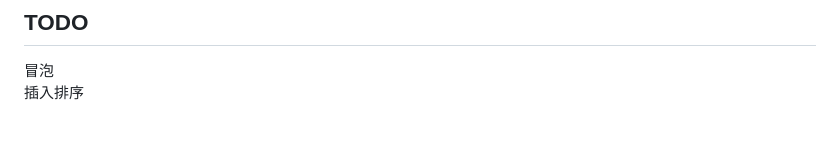
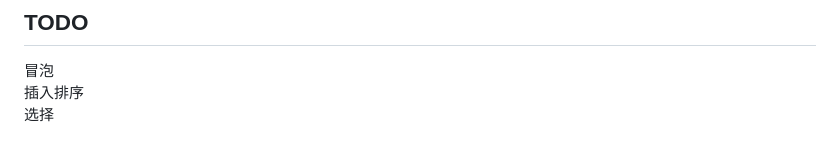
Before and after one commit to varcyan/Notes, a Markdown page: 数据结构与算法/排序.md, the part around the change. Rendered like a GitHub page.

Commit message:
feat: 排序

```diff
--- a/数据结构与算法/排序.md
+++ b/数据结构与算法/排序.md
@@ -121,3 +121,4 @@
 
 冒泡
 插入排序
+选择
```
